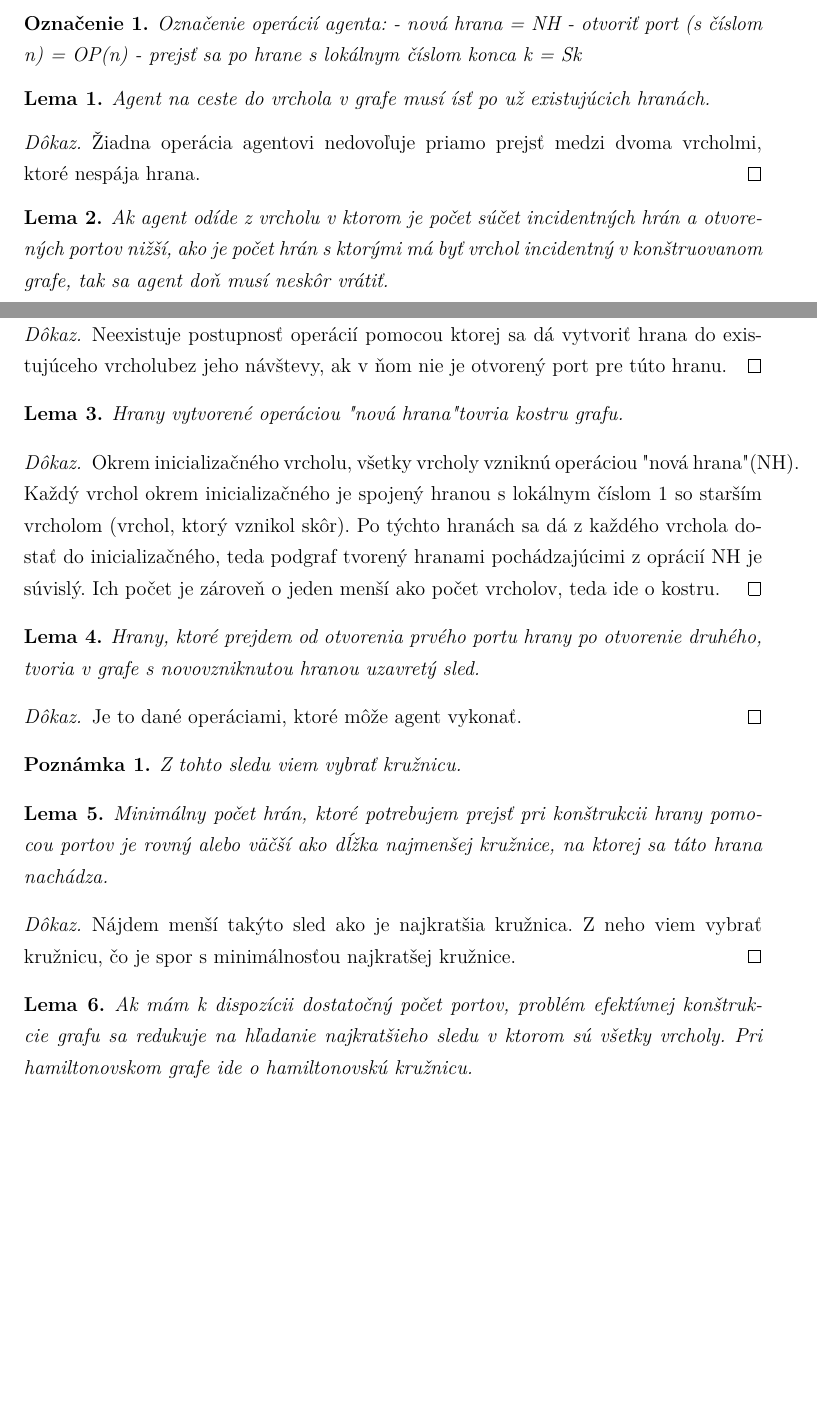
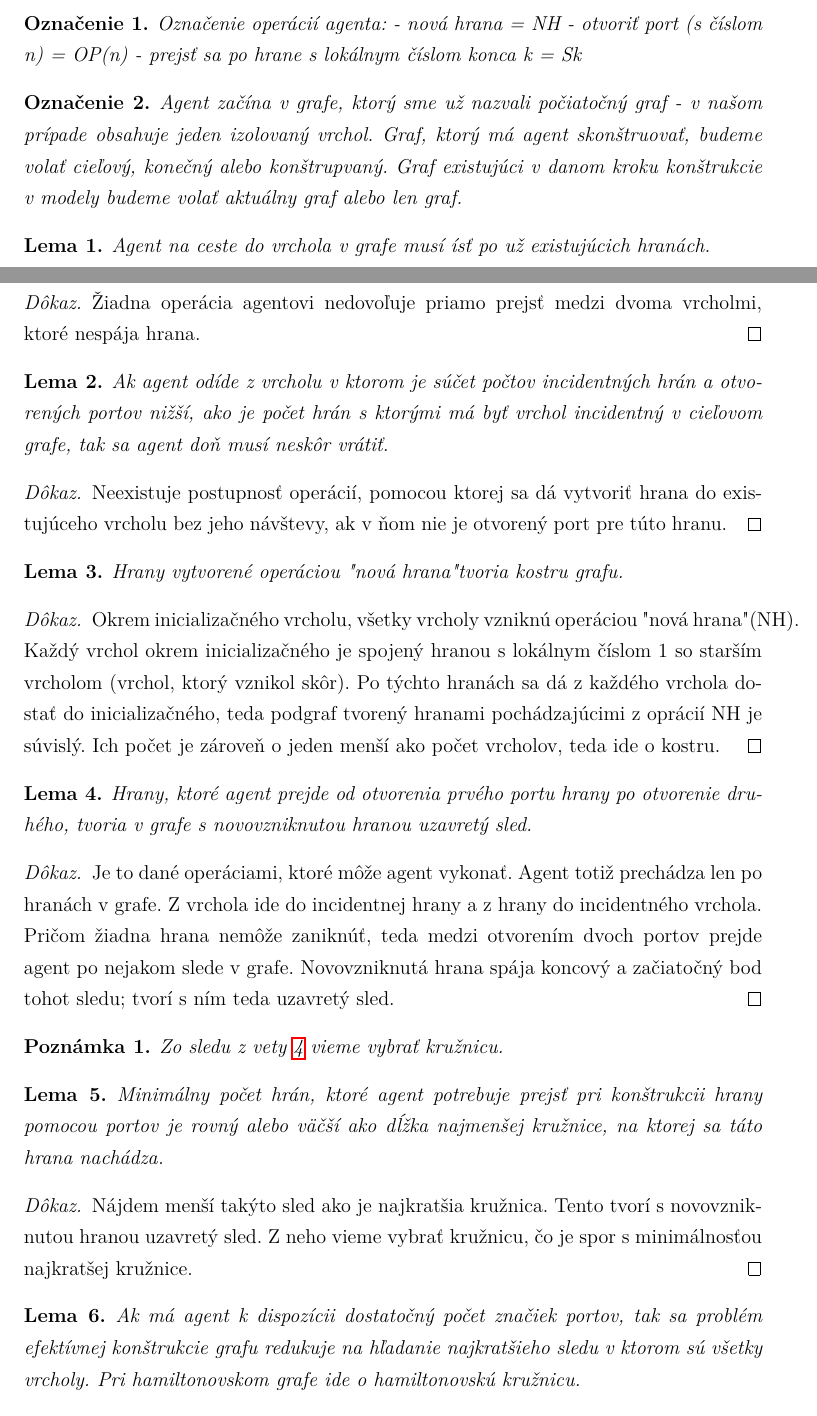
Before and after one commit to jkkj/diplomovka, a LaTeX thesis (smirak.tex, which reads lemy1.tex): two parts of pages 7 and 8 of 22, joined at a grey line, cut so that both start at the same text, the shorter picture padded with empty space. Compiled offline with pdfLaTeX.

Commit message:
drobne opravy

```diff
--- a/lemy1.tex
+++ b/lemy1.tex
@@ -34,6 +34,13 @@ Označenie operácií agenta:
 - prejsť sa po hrane s lokálnym číslom konca k = Sk
 \end{ozn}
 
+\begin{ozn}
+Agent začína v grafe, ktorý sme už nazvali počiatočný graf - v našom prípade
+obsahuje jeden izolovaný vrchol. Graf, ktorý má agent skonštruovať, budeme
+volať cieľový, konečný alebo konštrupvaný. Graf existujúci v danom kroku
+konštrukcie v modely budeme volať aktuálny graf alebo len graf.
+\end{ozn}
+
 \begin{lem}
 Agent na ceste do vrchola v grafe musí ísť po už existujúcich hranách.
 \end{lem}
@@ -44,19 +51,19 @@ nespája hrana.
 \end{proof}
 
 \begin{lem}
-Ak agent odíde z vrcholu v ktorom je počet súčet incidentných hrán a
+Ak agent odíde z vrcholu v ktorom je súčet počtov incidentných hrán a
 otvorených portov nižší, ako je počet hrán s ktorými má byť vrchol
-incidentný v konštruovanom grafe, tak sa agent doň musí neskôr vrátiť.
+incidentný v cieľovom grafe, tak sa agent doň musí neskôr vrátiť.
 \end{lem}
 
 \begin{proof}
-Neexistuje postupnosť operácií pomocou ktorej sa dá vytvoriť hrana do
-existujúceho vrcholubez jeho návštevy, ak v ňom nie je otvorený port pre
+Neexistuje postupnosť operácií, pomocou ktorej sa dá vytvoriť hrana do
+existujúceho vrcholu bez jeho návštevy, ak v ňom nie je otvorený port pre
 túto hranu.
 \end{proof}
 
 \begin{lem}
-Hrany vytvorené operáciou "nová hrana" tovria kostru grafu.
+Hrany vytvorené operáciou "nová hrana" tvoria kostru grafu.
 \end{lem}
 \begin{proof}
 Okrem inicializačného vrcholu, všetky vrcholy vzniknú operáciou "nová hrana"
@@ -67,26 +74,33 @@ pochádzajúcimi z oprácií NH je súvislý. Ich počet je zároveň o jeden me
 vrcholov, teda ide o kostru.
 \end{proof}
 \begin{lem}
-Hrany, ktoré prejdem od otvorenia prvého portu hrany po otvorenie druhého,
+\label{uzavrety_sled}
+Hrany, ktoré agent prejde od otvorenia prvého portu hrany po otvorenie druhého,
 tvoria v grafe s novovzniknutou hranou uzavretý sled.
 \end{lem}
 \begin{proof}
-Je to dané operáciami, ktoré môže agent vykonať.
+Je to dané operáciami, ktoré môže agent vykonať. Agent totiž prechádza len
+po hranách v grafe. Z vrchola ide do incidentnej hrany a z hrany do
+incidentného vrchola. Pričom žiadna hrana nemôže zaniknúť, teda medzi otvorením
+dvoch portov prejde agent po nejakom slede v grafe. Novovzniknutá hrana
+spája koncový a začiatočný bod tohot sledu; tvorí s ním teda uzavretý sled.
 \end{proof}
 \begin{pozn}
-Z tohto sledu viem vybrať kružnicu.
+Zo sledu z vety \ref{uzavrety_sled} vieme vybrať kružnicu.
 \end{pozn}
 \begin{lem}
-Minimálny počet hrán, ktoré potrebujem prejsť pri konštrukcii hrany pomocou
+Minimálny počet hrán, ktoré agent potrebuje prejsť pri konštrukcii hrany pomocou
 portov je rovný alebo väčší ako dĺžka najmenšej kružnice, na ktorej sa táto
 hrana nachádza.
 \end{lem}
 \begin{proof}
-Nájdem menší takýto sled ako je najkratšia kružnica. Z neho viem vybrať
+Nájdem menší takýto sled ako je najkratšia kružnica. Tento tvorí s
+novovzniknutou hranou uzavretý sled. Z neho vieme vybrať
 kružnicu, čo je spor s minimálnosťou najkratšej kružnice.
 \end{proof}
 \begin{lem}
-Ak mám k dispozícii dostatočný počet portov, problém efektívnej konštrukcie grafu sa
+Ak má agent k dispozícii dostatočný počet značiek portov,
+tak sa problém efektívnej konštrukcie grafu
 redukuje na hľadanie najkratšieho sledu v ktorom sú všetky vrcholy. Pri
 hamiltonovskom grafe ide o hamiltonovskú kružnicu.
 \end{lem}
```
Also changed, not shown: smirak.pdf, lemy1.tex (12 more changed lines).
